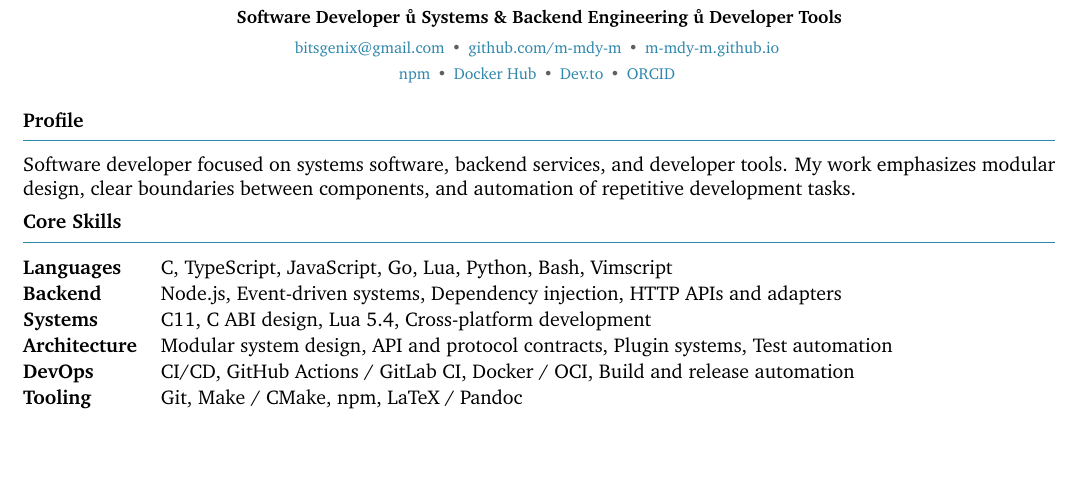
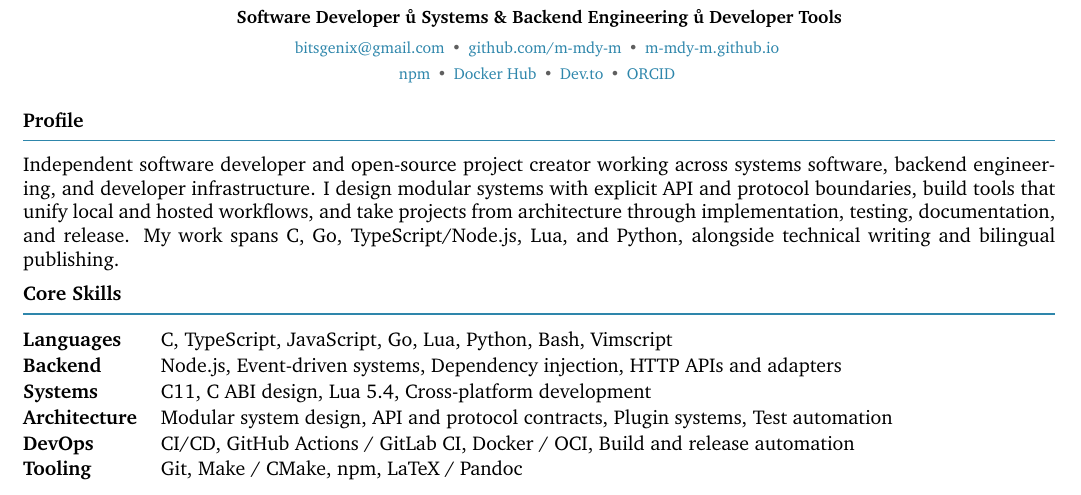
Before and after one commit to papyrxis/papers, a LaTeX CV (resumes/en/resume.tex, which reads resumes/en/sections/summary.tex): part of the page, cut so that both start at the same text, the shorter picture padded with empty space. Compiled offline with XeLaTeX.

Commit message:
resume: rebuild bilingual profile and selected work — resumes/en/sections/summary.tex

```diff
--- a/resumes/en/sections/summary.tex
+++ b/resumes/en/sections/summary.tex
@@ -1 +1 @@
-Software developer focused on systems software, backend services, and developer tools. My work emphasizes modular design, clear boundaries between components, and automation of repetitive development tasks.
+Independent software developer and open-source project creator working across systems software, backend engineering, and developer infrastructure. I design modular systems with explicit API and protocol boundaries, build tools that unify local and hosted workflows, and take projects from architecture through implementation, testing, documentation, and release. My work spans C, Go, TypeScript/Node.js, Lua, and Python, alongside technical writing and bilingual publishing.
```
